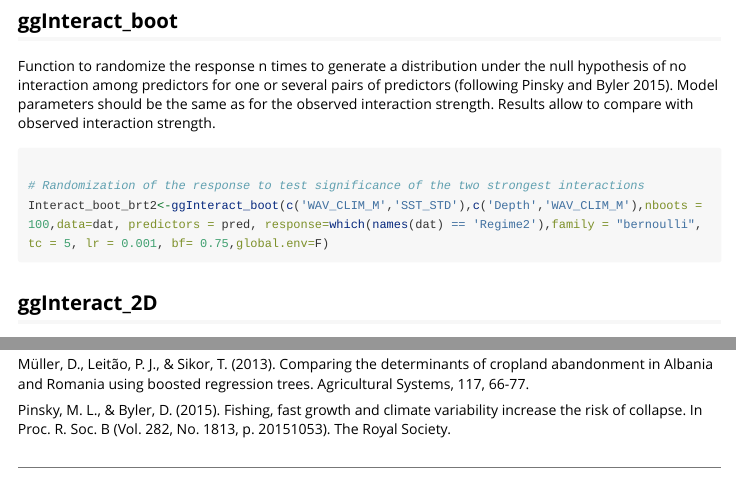
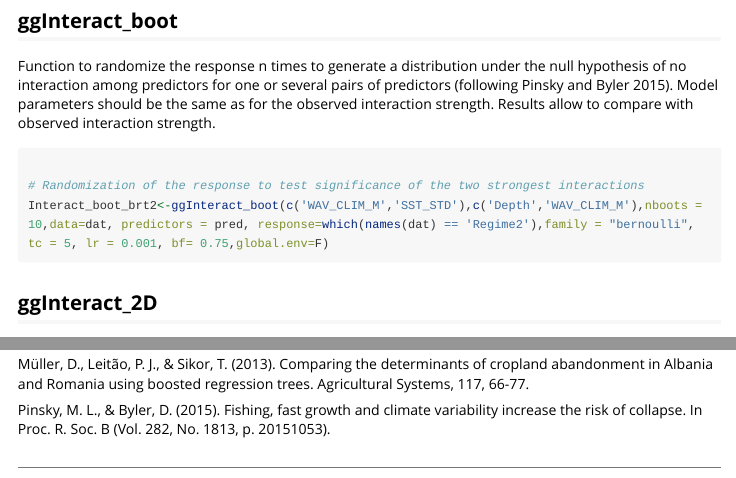
Before and after one commit to JBjouffray/ggBRT, an R Markdown document (vignettes/ggBRT-vignette.Rmd): the page in a window 1100 px wide, from 3410 px down, and a second part further down, joined at a grey line. Rendered offline with R 4.5, knitr and Pandoc, with nearby package versions; some code elsewhere in the file could not run offline; long lines of code are wrapped.

Commit message:
Uopdate vignette

````diff
--- a/vignettes/ggBRT-vignette.Rmd
+++ b/vignettes/ggBRT-vignette.Rmd
@@ -164,7 +164,7 @@ Function to randomize the response n times to generate a distribution under the
 ```{r, eval=FALSE, message=FALSE, warning=FALSE,results="hide"}
 
 # Randomization of the response to test significance of the two strongest interactions
-Interact_boot_brt2<-ggInteract_boot(c('WAV_CLIM_M','SST_STD'),c('Depth','WAV_CLIM_M'),nboots = 100,data=dat, predictors = pred, response=which(names(dat) == 'Regime2'),family = "bernoulli", tc = 5, lr = 0.001, bf= 0.75,global.env=F)
+Interact_boot_brt2<-ggInteract_boot(c('WAV_CLIM_M','SST_STD'),c('Depth','WAV_CLIM_M'),nboots = 10,data=dat, predictors = pred, response=which(names(dat) == 'Regime2'),family = "bernoulli", tc = 5, lr = 0.001, bf= 0.75,global.env=F)
 ```
 
 
@@ -193,7 +193,7 @@ Jouffray JB, Wedding L.M., Norstrom A.V., Donovan M.K., Williams G.J., Crowder L
 
 Müller, D., Leitão, P. J., & Sikor, T. (2013). Comparing the determinants of cropland abandonment in Albania and Romania using boosted regression trees. Agricultural Systems, 117, 66-77.
 
-Pinsky, M. L., & Byler, D. (2015). Fishing, fast growth and climate variability increase the risk of collapse. In Proc. R. Soc. B (Vol. 282, No. 1813, p. 20151053). The Royal Society.
+Pinsky, M. L., & Byler, D. (2015). Fishing, fast growth and climate variability increase the risk of collapse. In Proc. R. Soc. B (Vol. 282, No. 1813, p. 20151053).
 
 
 ---
````
